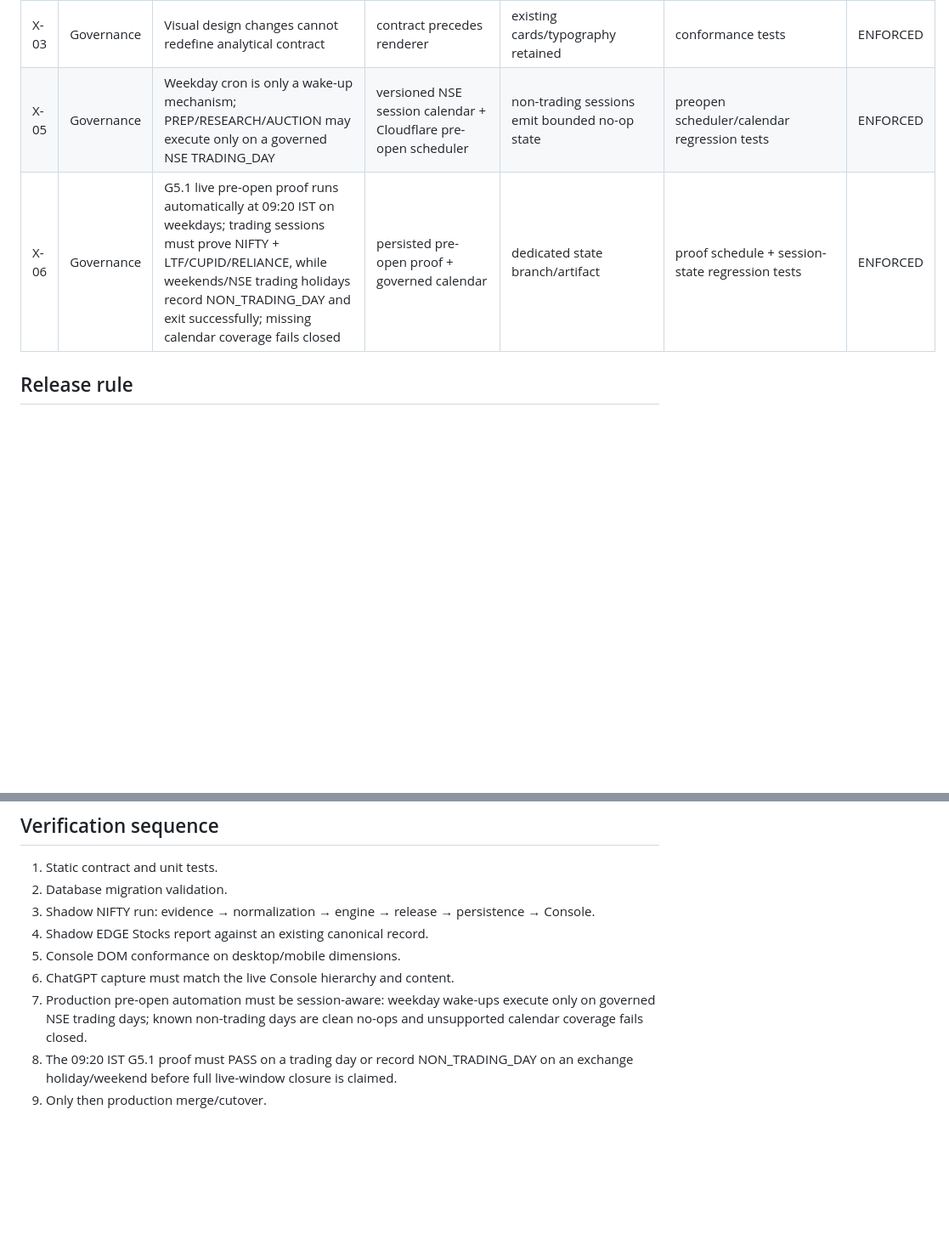
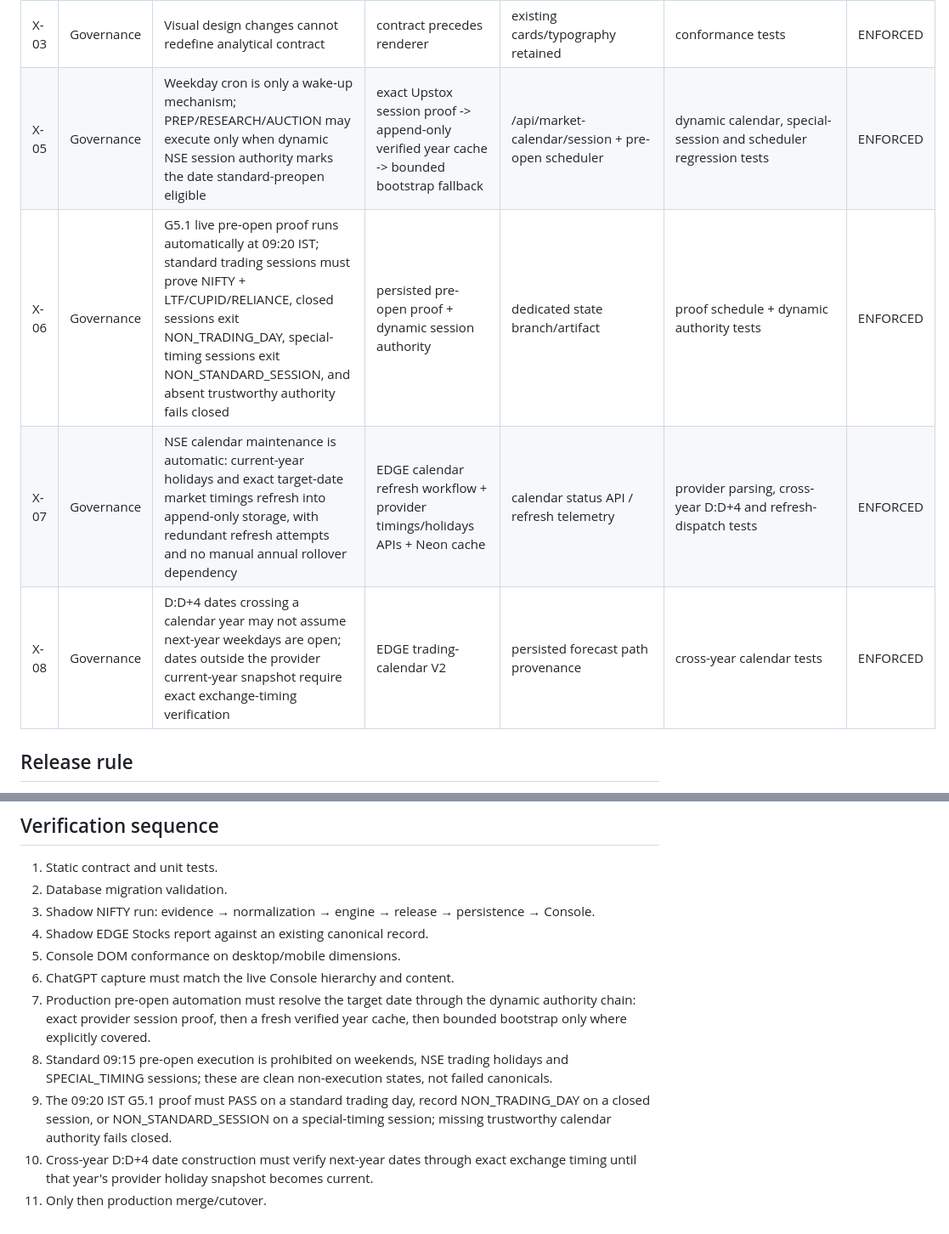
Before and after one commit to kanirudhsaxena-code/EDGE-CONSOLE, a Markdown page: docs/SPEC_CONFORMANCE_REGISTER.md, 2 parts joined by grey strips. Shown at 85% size. Rendered like a GitHub page; blank space fills up the shorter version.

Commit message:
Spec: make NSE calendar self-maintaining and cross-year exact

```diff
--- a/docs/SPEC_CONFORMANCE_REGISTER.md
+++ b/docs/SPEC_CONFORMANCE_REGISTER.md
@@ -39,8 +39,10 @@ Rule: code, persistence, API, Console and ChatGPT may not redefine a frozen mast
 | X-04 | Cross-channel | EDGE Stocks Chat capture cannot complete until exact D:D+4 parity including regime/evidence/verification is present | governed chat runner | complete five-session DOM | chat render-lock + parity CI | ENFORCED |
 | X-02 | Governance | Missing required fields fail closed; UI does not invent values | validators/release gates | Not available / legacy incomplete | contract tests | ENFORCED |
 | X-03 | Governance | Visual design changes cannot redefine analytical contract | contract precedes renderer | existing cards/typography retained | conformance tests | ENFORCED |
-| X-05 | Governance | Weekday cron is only a wake-up mechanism; PREP/RESEARCH/AUCTION may execute only on a governed NSE TRADING_DAY | versioned NSE session calendar + Cloudflare pre-open scheduler | non-trading sessions emit bounded no-op state | preopen scheduler/calendar regression tests | ENFORCED |
-| X-06 | Governance | G5.1 live pre-open proof runs automatically at 09:20 IST on weekdays; trading sessions must prove NIFTY + LTF/CUPID/RELIANCE, while weekends/NSE trading holidays record NON_TRADING_DAY and exit successfully; missing calendar coverage fails closed | persisted pre-open proof + governed calendar | dedicated state branch/artifact | proof schedule + session-state regression tests | ENFORCED |
+| X-05 | Governance | Weekday cron is only a wake-up mechanism; PREP/RESEARCH/AUCTION may execute only when dynamic NSE session authority marks the date standard-preopen eligible | exact Upstox session proof -> append-only verified year cache -> bounded bootstrap fallback | /api/market-calendar/session + pre-open scheduler | dynamic calendar, special-session and scheduler regression tests | ENFORCED |
+| X-06 | Governance | G5.1 live pre-open proof runs automatically at 09:20 IST; standard trading sessions must prove NIFTY + LTF/CUPID/RELIANCE, closed sessions exit NON_TRADING_DAY, special-timing sessions exit NON_STANDARD_SESSION, and absent trustworthy authority fails closed | persisted pre-open proof + dynamic session authority | dedicated state branch/artifact | proof schedule + dynamic authority tests | ENFORCED |
+| X-07 | Governance | NSE calendar maintenance is automatic: current-year holidays and exact target-date market timings refresh into append-only storage, with redundant refresh attempts and no manual annual rollover dependency | EDGE calendar refresh workflow + provider timings/holidays APIs + Neon cache | calendar status API / refresh telemetry | provider parsing, cross-year D:D+4 and refresh-dispatch tests | ENFORCED |
+| X-08 | Governance | D:D+4 dates crossing a calendar year may not assume next-year weekdays are open; dates outside the provider current-year snapshot require exact exchange-timing verification | EDGE trading-calendar V2 | persisted forecast path provenance | cross-year calendar tests | ENFORCED |
 
 ## Release rule
 
@@ -54,6 +56,8 @@ A production merge is blocked if any mandatory row above regresses from ENFORCED
 4. Shadow EDGE Stocks report against an existing canonical record.
 5. Console DOM conformance on desktop/mobile dimensions.
 6. ChatGPT capture must match the live Console hierarchy and content.
-7. Production pre-open automation must be session-aware: weekday wake-ups execute only on governed NSE trading days; known non-trading days are clean no-ops and unsupported calendar coverage fails closed.
-8. The 09:20 IST G5.1 proof must PASS on a trading day or record NON_TRADING_DAY on an exchange holiday/weekend before full live-window closure is claimed.
-9. Only then production merge/cutover.
+7. Production pre-open automation must resolve the target date through the dynamic authority chain: exact provider session proof, then a fresh verified year cache, then bounded bootstrap only where explicitly covered.
+8. Standard 09:15 pre-open execution is prohibited on weekends, NSE trading holidays and SPECIAL_TIMING sessions; these are clean non-execution states, not failed canonicals.
+9. The 09:20 IST G5.1 proof must PASS on a standard trading day, record NON_TRADING_DAY on a closed session, or NON_STANDARD_SESSION on a special-timing session; missing trustworthy calendar authority fails closed.
+10. Cross-year D:D+4 date construction must verify next-year dates through exact exchange timing until that year's provider holiday snapshot becomes current.
+11. Only then production merge/cutover.
```
